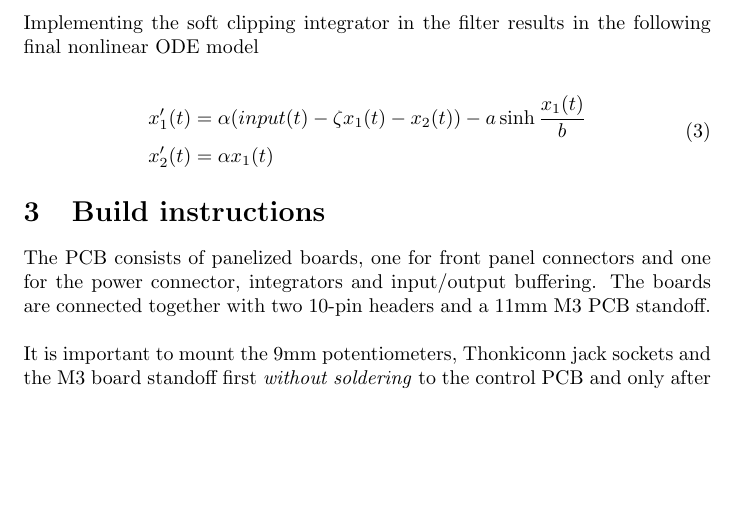
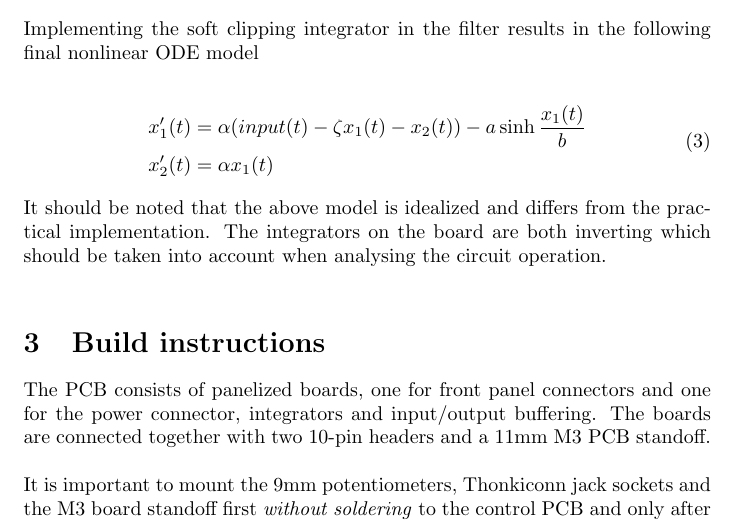
Before and after one commit to janne808/Kocmoc-Eurorack, a LaTeX document (SVF/build_instructions_latex_source/2164_svf_build_instructions.tex): part of page 4 of 14, cut so that both start at the same text, the shorter picture padded with empty space. Compiled offline with pdfLaTeX.

Commit message:
Update build instructions

```diff
--- a/SVF/build_instructions_latex_source/2164_svf_build_instructions.tex
+++ b/SVF/build_instructions_latex_source/2164_svf_build_instructions.tex
@@ -186,6 +186,8 @@ x_{2}'(t) &= \alpha \space x_{1}(t) \\
 \end{split}
 \end{align}
 
+It should be noted that the above model is idealized and differs from the practical implementation. The integrators on the board are both inverting which should be taken into account when analysing the circuit operation. \newline
+
 \section{Build instructions} \label{buildinstructions}
 
 The PCB consists of panelized boards, one for front panel connectors and one for the power connector, integrators and input/output buffering. The boards are connected together with two 10-pin headers and a 11mm M3 PCB standoff.\newline
```
Also changed, not shown: SVF/2164_svf_build_instructions.pdf.
